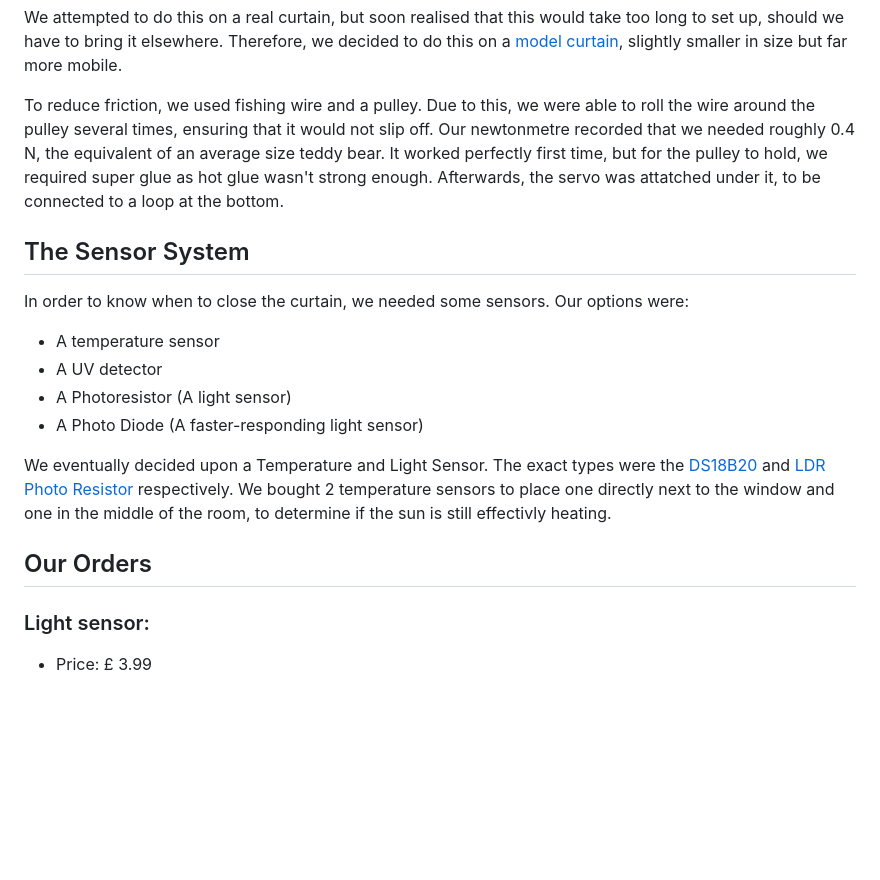
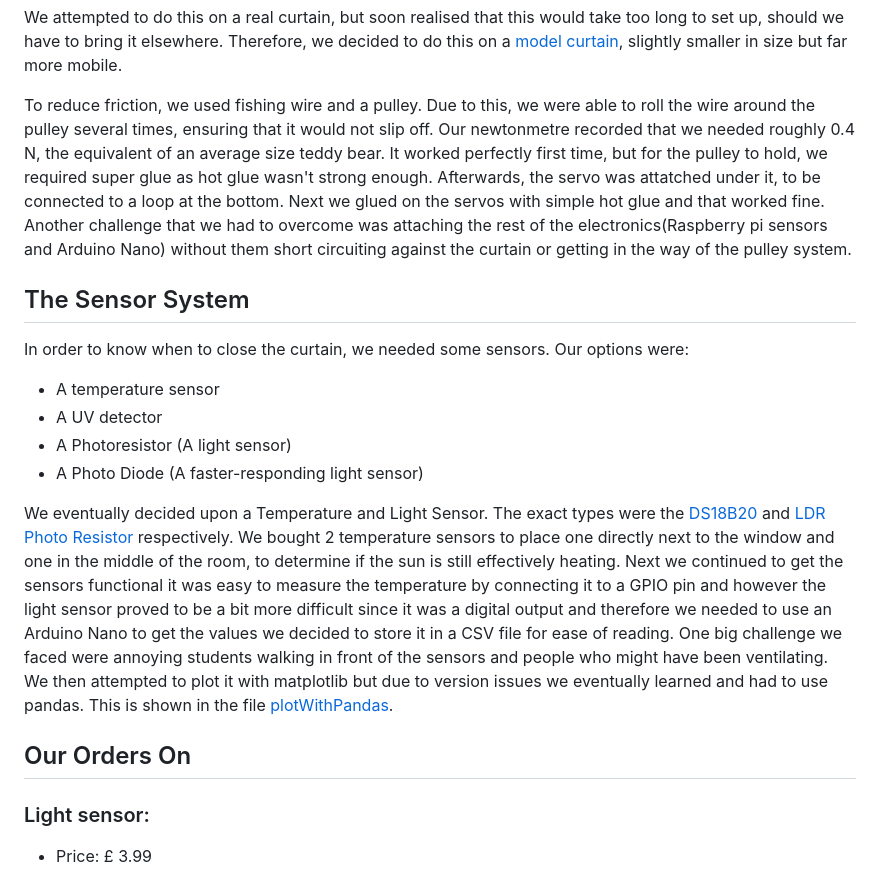
Before and after one commit to hermonochy/The-Solar-Trapper, a Markdown page: Readme.md, the part around the change. GitHub-like rendering; blank space fills up the shorter version.

Commit message:
Text update

```diff
--- a/Readme.md
+++ b/Readme.md
@@ -30,6 +30,7 @@ A weight would be connected to the curtain, to be released by a servo. The weigh
 We attempted to do this on a real curtain, but soon realised that this would take too long to set up, should we have to bring it elsewhere. Therefore, we decided to do this on a [model curtain](#model-curtain), slightly smaller in size but far more mobile.
 
 To reduce friction, we used fishing wire and a pulley. Due to this, we were able to roll the wire around the pulley several times, ensuring that it would not slip off. Our newtonmetre recorded that we needed roughly 0.4 N, the equivalent of an average size teddy bear. It worked perfectly first time, but for the pulley to hold, we required super glue as hot glue wasn't strong enough. Afterwards, the servo was attatched under it, to be connected to a loop at the bottom.
+Next we glued on the servos with simple hot glue and that worked fine. Another challenge that we had to overcome was attaching the rest of the electronics(Raspberry pi sensors and Arduino Nano) without them short circuiting against the curtain or getting in the way of the pulley system.
 
 ## The Sensor System
 
@@ -40,9 +41,11 @@ In order to know when to close the curtain, we needed some sensors. Our options
 - A Photoresistor (A light sensor)
 - A Photo Diode (A faster-responding light sensor)
 
-We eventually decided upon a Temperature and Light Sensor. The exact types were the [DS18B20](#temp-sensor) and [LDR Photo Resistor](#light-sensor) respectively. We bought 2 temperature sensors to place one directly next to the window and one in the middle of the room, to determine if the sun is still effectivly heating.
+We eventually decided upon a Temperature and Light Sensor. The exact types were the [DS18B20](#temp-sensor) and [LDR Photo Resistor](#light-sensor) respectively. We bought 2 temperature sensors to place one directly next to the window and one in the middle of the room, to determine if the sun is still effectively heating. Next we continued to get the sensors functional it was easy to measure the temperature by connecting it to a GPIO pin and however the light sensor proved to be a bit more difficult since it was a digital output and therefore we needed to use an Arduino Nano to get the values we decided to store it in a CSV file for ease of reading. One big challenge we faced were annoying students walking in front of the sensors and people who might have been ventilating. We then attempted to plot it with matplotlib but due to version issues we eventually learned and had to use pandas. This is shown in the file [plotWithPandas](TempLog/plotWithPandas.py).
 
-## Our Orders
+
+
+## Our Orders On
 
 ### Light sensor:
 
```
